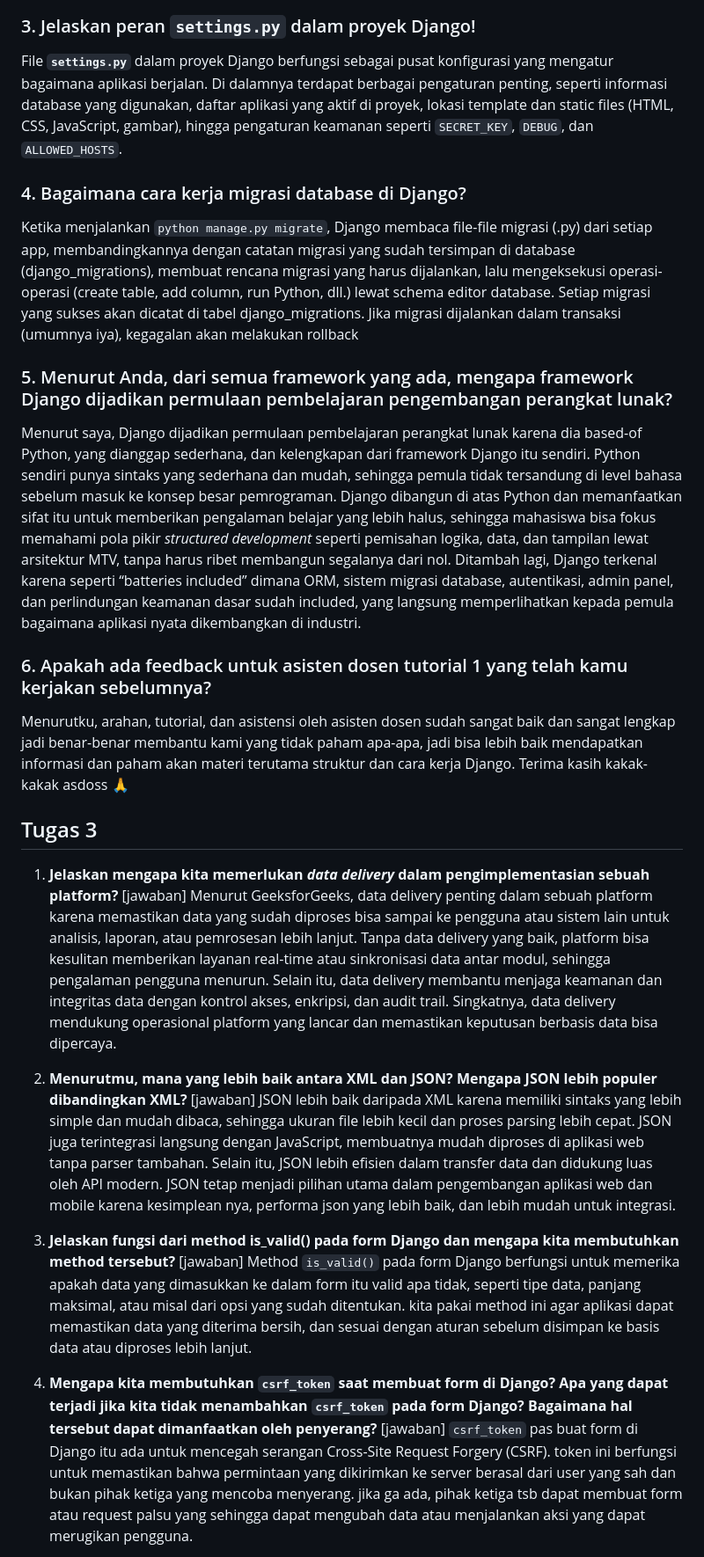
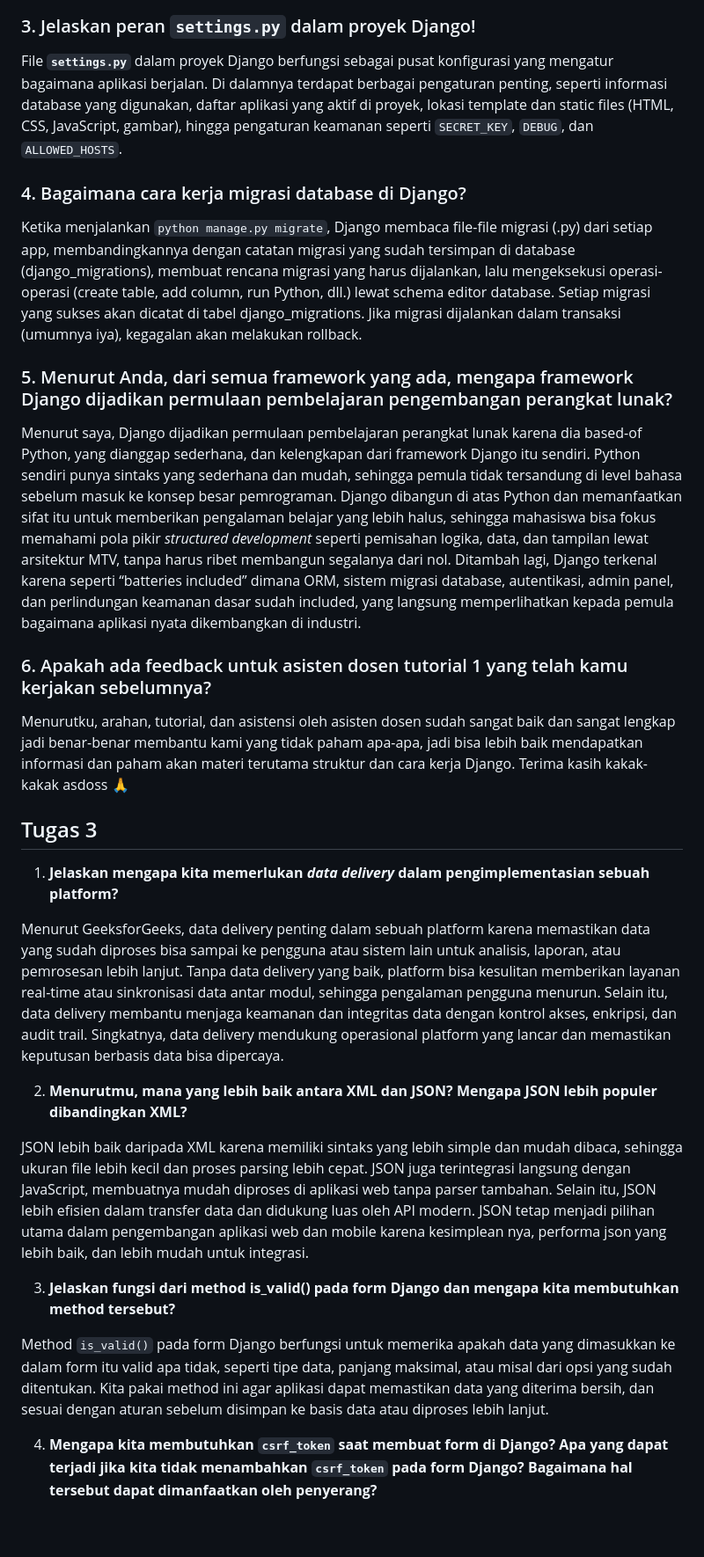
Before and after one commit to Smiley6P/Naiki-Station, a Markdown page: README.md, the part around one of its changes. Shown at 88% size. Rendered like a GitHub page; folded sections open; blank space fills up the shorter version.

Commit message:
revisi readme, pls work formattingnya

```diff
--- a/README.md
+++ b/README.md
@@ -83,33 +88,35 @@ git push pws master
 
 ### 3. Jelaskan peran `settings.py` dalam proyek Django!
+
 File **`settings.py`** dalam proyek Django berfungsi sebagai pusat konfigurasi yang mengatur bagaimana aplikasi berjalan. Di dalamnya terdapat berbagai pengaturan penting, seperti informasi database yang digunakan, daftar aplikasi yang aktif di proyek, lokasi template dan static files (HTML, CSS, JavaScript, gambar), hingga pengaturan keamanan seperti `SECRET_KEY`, `DEBUG`, dan `ALLOWED_HOSTS`.
 
 ### 4. Bagaimana cara kerja migrasi database di Django?
-Ketika menjalankan `python manage.py migrate`, Django membaca file-file migrasi (.py) dari setiap app, membandingkannya dengan catatan migrasi yang sudah tersimpan di database (django_migrations), membuat rencana migrasi yang harus dijalankan, lalu mengeksekusi operasi-operasi (create table, add column, run Python, dll.) lewat schema editor database. Setiap migrasi yang sukses akan dicatat di tabel django_migrations. Jika migrasi dijalankan dalam transaksi (umumnya iya), kegagalan akan melakukan rollback
+
+Ketika menjalankan `python manage.py migrate`, Django membaca file-file migrasi (.py) dari setiap app, membandingkannya dengan catatan migrasi yang sudah tersimpan di database (django\_migrations), membuat rencana migrasi yang harus dijalankan, lalu mengeksekusi operasi-operasi (create table, add column, run Python, dll.) lewat schema editor database. Setiap migrasi yang sukses akan dicatat di tabel django\_migrations. Jika migrasi dijalankan dalam transaksi (umumnya iya), kegagalan akan melakukan rollback.
 
 ### 5. Menurut Anda, dari semua framework yang ada, mengapa framework Django dijadikan permulaan pembelajaran pengembangan perangkat lunak?
-Menurut saya, Django dijadikan permulaan pembelajaran perangkat lunak karena dia based-of Python, yang dianggap sederhana, dan kelengkapan dari framework Django itu sendiri. Python sendiri punya sintaks yang sederhana dan mudah, sehingga pemula tidak tersandung di level bahasa sebelum masuk ke konsep besar pemrograman. Django dibangun di atas Python dan memanfaatkan sifat itu untuk memberikan pengalaman belajar yang lebih halus, sehingga mahasiswa bisa fokus memahami pola pikir _structured development_ seperti pemisahan logika, data, dan tampilan lewat arsitektur MTV, tanpa harus ribet membangun segalanya dari nol. Ditambah lagi, Django terkenal karena seperti “batteries included” dimana ORM, sistem migrasi database, autentikasi, admin panel, dan perlindungan keamanan dasar sudah included, yang langsung memperlihatkan kepada pemula bagaimana aplikasi nyata dikembangkan di industri.
+
+Menurut saya, Django dijadikan permulaan pembelajaran perangkat lunak karena dia based-of Python, yang dianggap sederhana, dan kelengkapan dari framework Django itu sendiri. Python sendiri punya sintaks yang sederhana dan mudah, sehingga pemula tidak tersandung di level bahasa sebelum masuk ke konsep besar pemrograman. Django dibangun di atas Python dan memanfaatkan sifat itu untuk memberikan pengalaman belajar yang lebih halus, sehingga mahasiswa bisa fokus memahami pola pikir *structured development* seperti pemisahan logika, data, dan tampilan lewat arsitektur MTV, tanpa harus ribet membangun segalanya dari nol. Ditambah lagi, Django terkenal karena seperti “batteries included” dimana ORM, sistem migrasi database, autentikasi, admin panel, dan perlindungan keamanan dasar sudah included, yang langsung memperlihatkan kepada pemula bagaimana aplikasi nyata dikembangkan di industri.
 
 ### 6.  Apakah ada feedback untuk asisten dosen tutorial 1 yang telah kamu kerjakan sebelumnya?
+
 Menurutku, arahan, tutorial, dan asistensi oleh asisten dosen sudah sangat baik dan sangat lengkap jadi benar-benar membantu kami yang tidak paham apa-apa, jadi bisa lebih baik mendapatkan informasi dan paham akan materi terutama struktur dan cara kerja Django. Terima kasih kakak-kakak asdoss 🙏
 
 </details>
 
 ## Tugas 3
-1. **Jelaskan mengapa kita memerlukan _data delivery_ dalam pengimplementasian sebuah platform?**
-   [jawaban]
-   Menurut GeeksforGeeks, data delivery penting dalam sebuah platform karena memastikan data yang sudah diproses bisa sampai ke pengguna atau sistem lain untuk analisis, laporan, atau pemrosesan lebih lanjut. Tanpa data delivery yang baik, platform bisa kesulitan memberikan layanan real-time atau sinkronisasi data antar modul, sehingga pengalaman pengguna menurun. Selain itu, data delivery membantu menjaga keamanan dan integritas data dengan kontrol akses, enkripsi, dan audit trail. Singkatnya, data delivery mendukung operasional platform yang lancar dan memastikan keputusan berbasis data bisa dipercaya.
+
+1. **Jelaskan mengapa kita memerlukan *data delivery* dalam pengimplementasian sebuah platform?**
+
+Menurut GeeksforGeeks, data delivery penting dalam sebuah platform karena memastikan data yang sudah diproses bisa sampai ke pengguna atau sistem lain untuk analisis, laporan, atau pemrosesan lebih lanjut. Tanpa data delivery yang baik, platform bisa kesulitan memberikan layanan real-time atau sinkronisasi data antar modul, sehingga pengalaman pengguna menurun. Selain itu, data delivery membantu menjaga keamanan dan integritas data dengan kontrol akses, enkripsi, dan audit trail. Singkatnya, data delivery mendukung operasional platform yang lancar dan memastikan keputusan berbasis data bisa dipercaya.
 
 2. **Menurutmu, mana yang lebih baik antara XML dan JSON? Mengapa JSON lebih populer dibandingkan XML?**
-   [jawaban]
-   JSON lebih baik daripada XML karena memiliki sintaks yang lebih simple dan mudah dibaca, sehingga ukuran file lebih kecil dan proses parsing lebih cepat. JSON juga terintegrasi langsung dengan JavaScript, membuatnya mudah diproses di aplikasi web tanpa parser tambahan. Selain itu, JSON lebih efisien dalam transfer data dan didukung luas oleh API modern.
-   JSON tetap menjadi pilihan utama dalam pengembangan aplikasi web dan mobile karena kesimplean nya, performa json yang lebih baik, dan lebih mudah untuk integrasi.
 
-3. **Jelaskan fungsi dari method is_valid() pada form Django dan mengapa kita membutuhkan method tersebut?**
-   [jawaban]
-   Method `is_valid()` pada form Django berfungsi untuk memerika apakah data yang dimasukkan ke dalam form itu valid apa tidak, seperti tipe data, panjang maksimal, atau misal dari opsi yang sudah ditentukan. kita pakai method ini agar aplikasi dapat memastikan data yang diterima bersih, dan sesuai dengan aturan sebelum disimpan ke basis data atau diproses lebih lanjut.
+JSON lebih baik daripada XML karena memiliki sintaks yang lebih simple dan mudah dibaca, sehingga ukuran file lebih kecil dan proses parsing lebih cepat. JSON juga terintegrasi langsung dengan JavaScript, membuatnya mudah diproses di aplikasi web tanpa parser tambahan. Selain itu, JSON lebih efisien dalam transfer data dan didukung luas oleh API modern. JSON tetap menjadi pilihan utama dalam pengembangan aplikasi web dan mobile karena kesimplean nya, performa json yang lebih baik, dan lebih mudah untuk integrasi.
+
+3. **Jelaskan fungsi dari method is\_valid() pada form Django dan mengapa kita membutuhkan method tersebut?**
+
+Method `is_valid()` pada form Django berfungsi untuk memerika apakah data yang dimasukkan ke dalam form itu valid apa tidak, seperti tipe data, panjang maksimal, atau misal dari opsi yang sudah ditentukan. Kita pakai method ini agar aplikasi dapat memastikan data yang diterima bersih, dan sesuai dengan aturan sebelum disimpan ke basis data atau diproses lebih lanjut.
 
 4. **Mengapa kita membutuhkan `csrf_token` saat membuat form di Django? Apa yang dapat terjadi jika kita tidak menambahkan `csrf_token` pada form Django? Bagaimana hal tersebut dapat dimanfaatkan oleh penyerang?**
-   [jawaban]
-   `csrf_token` pas buat form di Django itu ada untuk mencegah serangan Cross-Site Request Forgery (CSRF). token ini berfungsi untuk memastikan bahwa permintaan yang dikirimkan ke server berasal dari user yang sah dan bukan pihak ketiga yang mencoba menyerang. jika ga ada, pihak ketiga tsb dapat membuat form atau request palsu yang sehingga dapat mengubah data atau menjalankan aksi yang dapat merugikan pengguna.
 
```
Also changed, not shown: other parts of README.md (+182 -224 lines).
